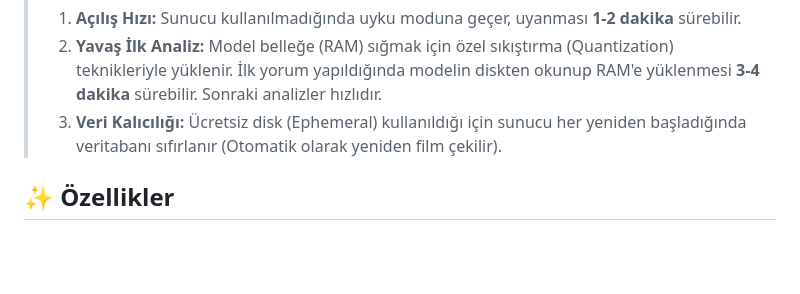
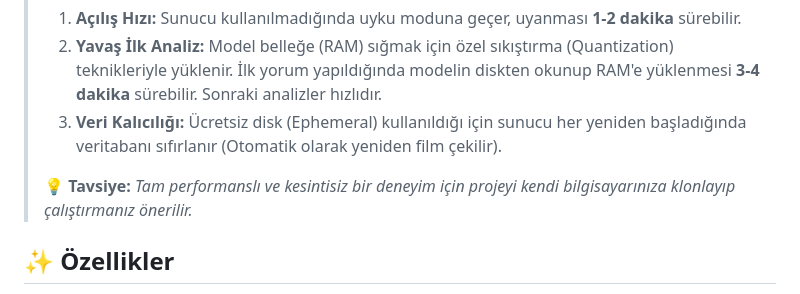
Before and after one commit to erensezer07-gif/turkish-movie-review-sentiment, a Markdown page: README.md, the part around the change. Rendered like a GitHub page; blank space fills up the shorter version.

Commit message:
Update README: Recommend local setup for better performance

```diff
--- a/README.md
+++ b/README.md
@@ -17,6 +17,8 @@
 > 1.  **Açılış Hızı:** Sunucu kullanılmadığında uyku moduna geçer, uyanması **1-2 dakika** sürebilir.
 > 2.  **Yavaş İlk Analiz:** Model belleğe (RAM) sığmak için özel sıkıştırma (Quantization) teknikleriyle yüklenir. İlk yorum yapıldığında modelin diskten okunup RAM'e yüklenmesi **3-4 dakika** sürebilir. Sonraki analizler hızlıdır.
 > 3.  **Veri Kalıcılığı:** Ücretsiz disk (Ephemeral) kullanıldığı için sunucu her yeniden başladığında veritabanı sıfırlanır (Otomatik olarak yeniden film çekilir).
+>
+> 💡 **Tavsiye:** *Tam performanslı ve kesintisiz bir deneyim için projeyi kendi bilgisayarınıza klonlayıp çalıştırmanız önerilir.*
 
 
 ## ✨ Özellikler
```
